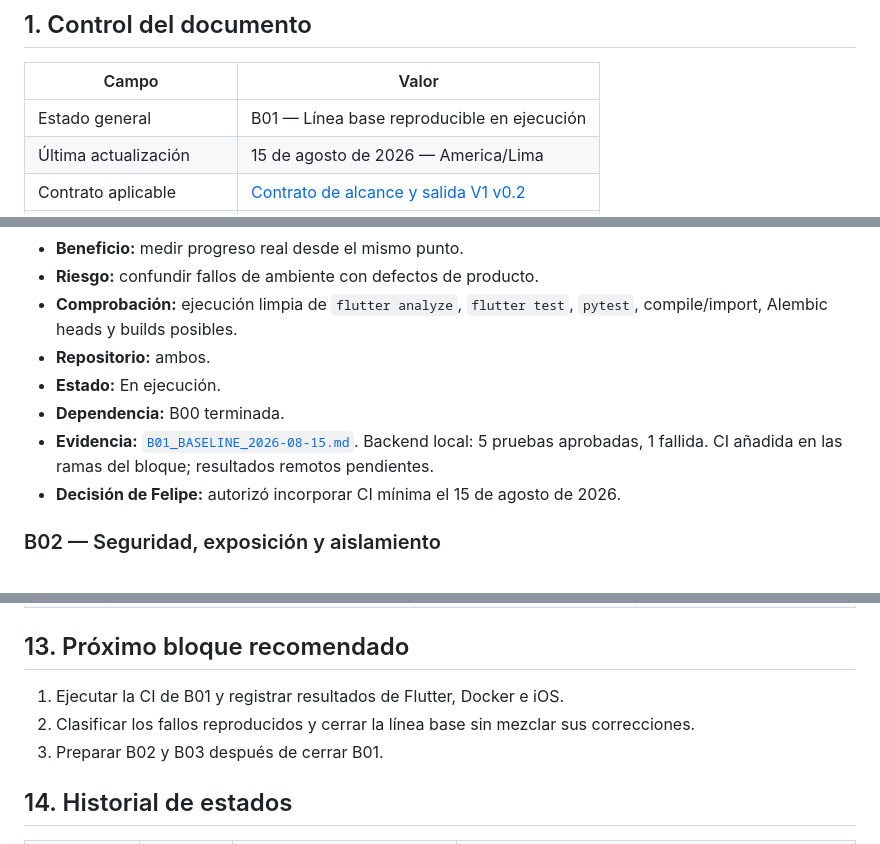
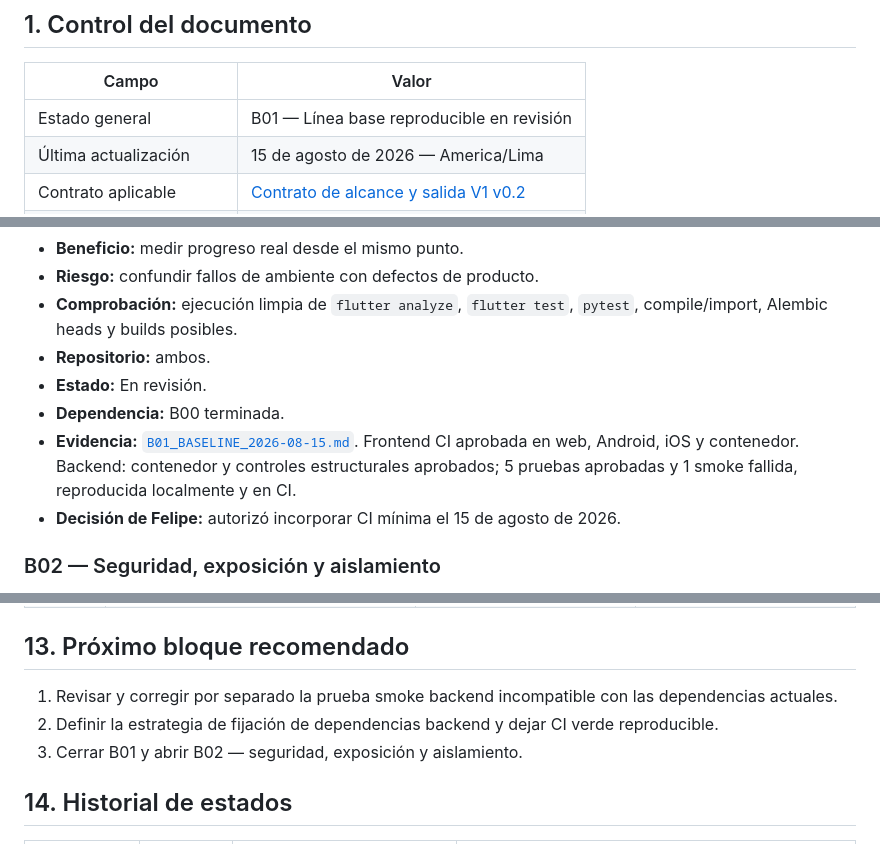
Before and after one commit to FelipeOA16/CronoFinanzas_Frontend, a Markdown page: docs/v1/MASTER_EXECUTION_PLAN.md, 3 parts joined by grey strips. Rendered like a GitHub page.

Commit message:
docs: move B01 to review

```diff
--- a/docs/v1/MASTER_EXECUTION_PLAN.md
+++ b/docs/v1/MASTER_EXECUTION_PLAN.md
@@ -6,7 +6,7 @@
 
 | Campo | Valor |
 |---|---|
-| Estado general | B01 — Línea base reproducible en ejecución |
+| Estado general | B01 — Línea base reproducible en revisión |
 | Última actualización | 15 de agosto de 2026 — America/Lima |
 | Contrato aplicable | [Contrato de alcance y salida V1 v0.2](./CONTRACT_SCOPE_RELEASE_V1_v0.2.md) |
 | Estado del contrato | Aprobado y cerrado |
@@ -177,9 +177,9 @@ flowchart TD
 - **Riesgo:** confundir fallos de ambiente con defectos de producto.
 - **Comprobación:** ejecución limpia de `flutter analyze`, `flutter test`, `pytest`, compile/import, Alembic heads y builds posibles.
 - **Repositorio:** ambos.
-- **Estado:** En ejecución.
+- **Estado:** En revisión.
 - **Dependencia:** B00 terminada.
-- **Evidencia:** [`B01_BASELINE_2026-08-15.md`](./EVIDENCE/B01_BASELINE_2026-08-15.md). Backend local: 5 pruebas aprobadas, 1 fallida. CI añadida en las ramas del bloque; resultados remotos pendientes.
+- **Evidencia:** [`B01_BASELINE_2026-08-15.md`](./EVIDENCE/B01_BASELINE_2026-08-15.md). Frontend CI aprobada en web, Android, iOS y contenedor. Backend: contenedor y controles estructurales aprobados; 5 pruebas aprobadas y 1 smoke fallida, reproducida localmente y en CI.
 - **Decisión de Felipe:** autorizó incorporar CI mínima el 15 de agosto de 2026.
 
 ### B02 — Seguridad, exposición y aislamiento
@@ -521,9 +521,9 @@ Antes de liberación:
 
 ## 13. Próximo bloque recomendado
 
-1. Ejecutar la CI de B01 y registrar resultados de Flutter, Docker e iOS.
-2. Clasificar los fallos reproducidos y cerrar la línea base sin mezclar sus correcciones.
-3. Preparar B02 y B03 después de cerrar B01.
+1. Revisar y corregir por separado la prueba smoke backend incompatible con las dependencias actuales.
+2. Definir la estrategia de fijación de dependencias backend y dejar CI verde reproducible.
+3. Cerrar B01 y abrir B02 — seguridad, exposición y aislamiento.
 
 ## 14. Historial de estados
 
```
Also changed, not shown: other parts of docs/v1/MASTER_EXECUTION_PLAN.md (+1 -0 lines).
